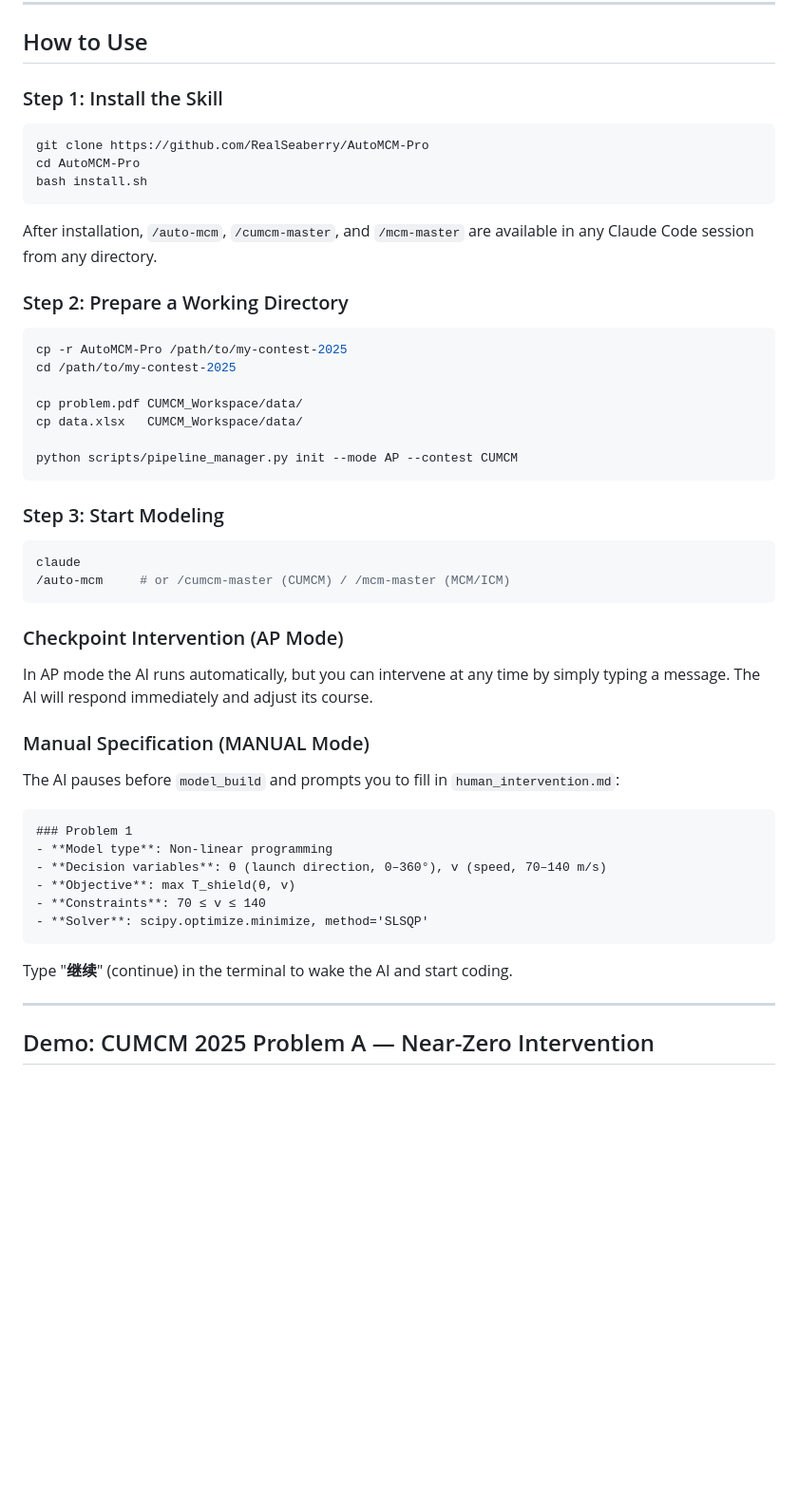
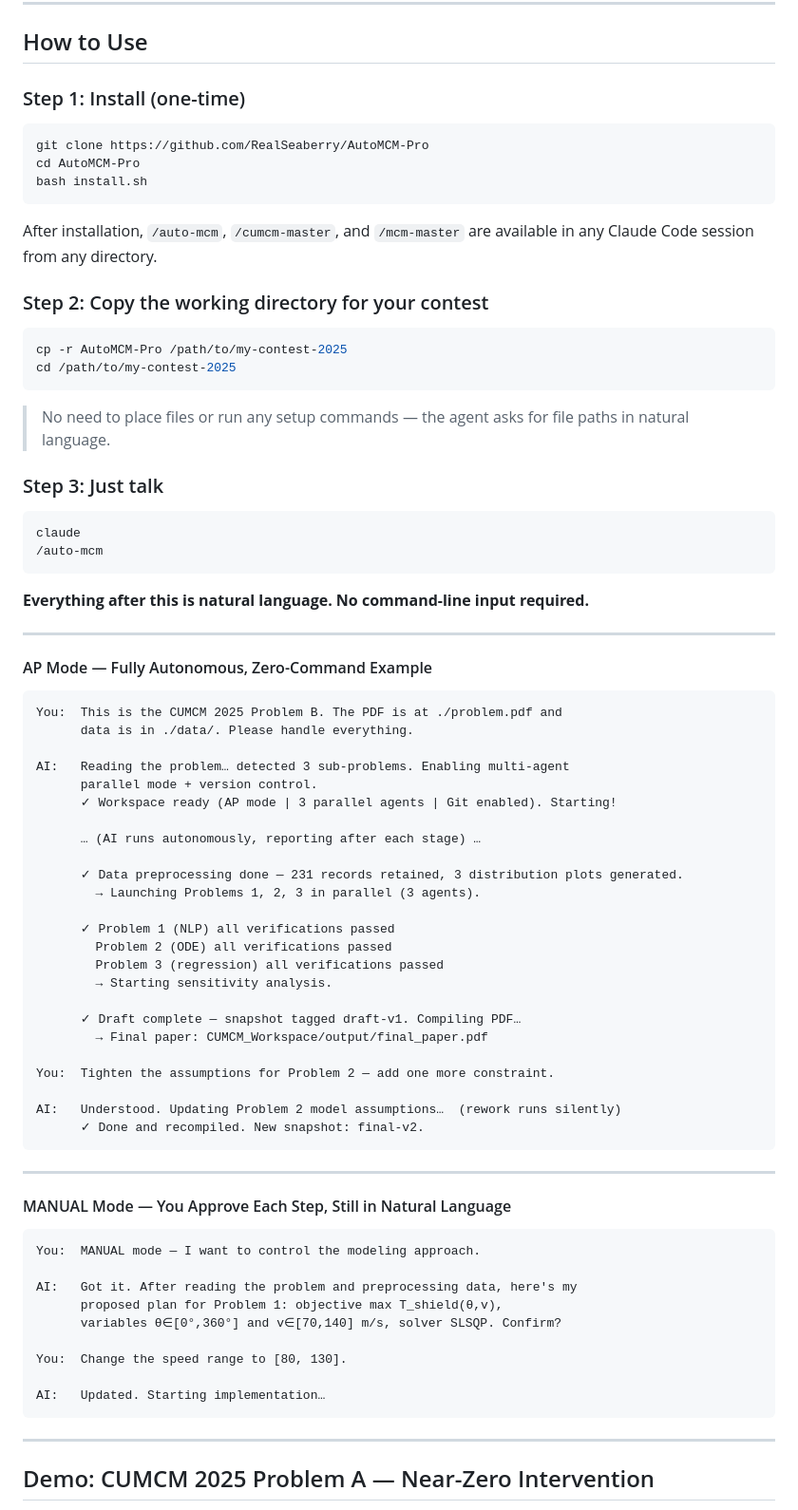
Before and after one commit to RealSeaberry/AutoMCM-Pro, a Markdown page: README.md, the part around one of its changes. Shown at 95% size. Drawn GitHub-style; blank space fills up the shorter version.

````diff
--- a/README.md
+++ b/README.md
@@ -503,7 +514,7 @@ The `CUMCM_Workspace/.git` repo is fully independent from the AutoMCM-Pro tool r
 
 ## How to Use
 
-### Step 1: Install the Skill
+### Step 1: Install (one-time)
 
 ```bash
 git clone https://github.com/RealSeaberry/AutoMCM-Pro
@@ -513,43 +524,70 @@ bash install.sh
 
 After installation, `/auto-mcm`, `/cumcm-master`, and `/mcm-master` are available in any Claude Code session from any directory.
 
-### Step 2: Prepare a Working Directory
+### Step 2: Copy the working directory for your contest
 
 ```bash
 cp -r AutoMCM-Pro /path/to/my-contest-2025
 cd /path/to/my-contest-2025
-
-cp problem.pdf CUMCM_Workspace/data/
-cp data.xlsx   CUMCM_Workspace/data/
-
-python scripts/pipeline_manager.py init --mode AP --contest CUMCM
 ```
 
-### Step 3: Start Modeling
+> No need to place files or run any setup commands — the agent asks for file paths in natural language.
+
+### Step 3: Just talk
 
 ```bash
 claude
-/auto-mcm     # or /cumcm-master (CUMCM) / /mcm-master (MCM/ICM)
+/auto-mcm
 ```
 
-### Checkpoint Intervention (AP Mode)
+**Everything after this is natural language. No command-line input required.**
 
-In AP mode the AI runs automatically, but you can intervene at any time by simply typing a message. The AI will respond immediately and adjust its course.
+---
 
-### Manual Specification (MANUAL Mode)
+#### AP Mode — Fully Autonomous, Zero-Command Example
 
-The AI pauses before `model_build` and prompts you to fill in `human_intervention.md`:
+```
+You:  This is the CUMCM 2025 Problem B. The PDF is at ./problem.pdf and
+      data is in ./data/. Please handle everything.
 
-```markdown
-### Problem 1
-- **Model type**: Non-linear programming
-- **Decision variables**: θ (launch direction, 0–360°), v (speed, 70–140 m/s)
-- **Objective**: max T_shield(θ, v)
-- **Constraints**: 70 ≤ v ≤ 140
-- **Solver**: scipy.optimize.minimize, method='SLSQP'
+AI:   Reading the problem… detected 3 sub-problems. Enabling multi-agent
+      parallel mode + version control.
+      ✓ Workspace ready (AP mode | 3 parallel agents | Git enabled). Starting!
+
+      … (AI runs autonomously, reporting after each stage) …
+
+      ✓ Data preprocessing done — 231 records retained, 3 distribution plots generated.
+        → Launching Problems 1, 2, 3 in parallel (3 agents).
+
+      ✓ Problem 1 (NLP) all verifications passed
+        Problem 2 (ODE) all verifications passed
+        Problem 3 (regression) all verifications passed
+        → Starting sensitivity analysis.
+
+      ✓ Draft complete — snapshot tagged draft-v1. Compiling PDF…
+        → Final paper: CUMCM_Workspace/output/final_paper.pdf
+
+You:  Tighten the assumptions for Problem 2 — add one more constraint.
+
+AI:   Understood. Updating Problem 2 model assumptions…  (rework runs silently)
+      ✓ Done and recompiled. New snapshot: final-v2.
 ```
 
-Type "**继续**" (continue) in the terminal to wake the AI and start coding.
+---
+
+#### MANUAL Mode — You Approve Each Step, Still in Natural Language
+
+```
+You:  MANUAL mode — I want to control the modeling approach.
+
+AI:   Got it. After reading the problem and preprocessing data, here's my
+      proposed plan for Problem 1: objective max T_shield(θ,v),
+      variables θ∈[0°,360°] and v∈[70,140] m/s, solver SLSQP. Confirm?
+
+You:  Change the speed range to [80, 130].
+
+AI:   Updated. Starting implementation…
+```
 
 ---
 
````
Also changed, not shown: other parts of README.md (+42 -31 lines), CHANGELOG.md (+18 -3 lines), 1 other file.
